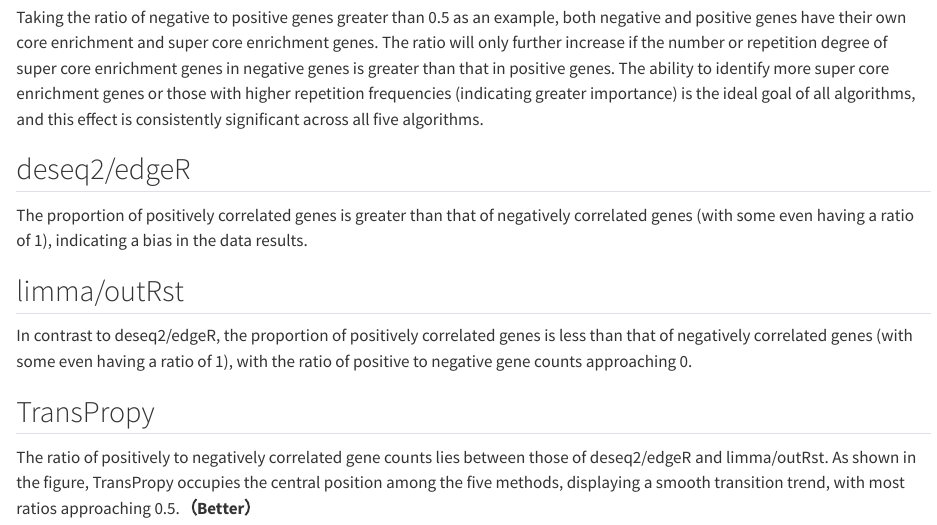
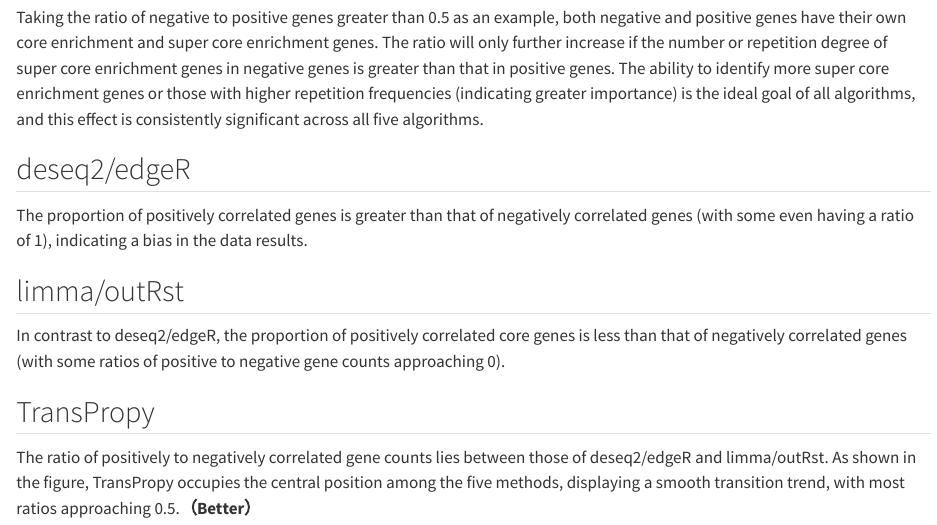
Before and after one commit to SSSYDYSSS/TransProPyBook, a Quarto document (CircosBar core enrichment.qmd): the page in a window 1100 px wide, from 13210 px down. Rendered offline with R 4.5, knitr and Pandoc in place of Quarto, with nearby package versions; long lines of code are wrapped.

Commit message:
somehcange

```diff
--- a/CircosBar core enrichment.qmd
+++ b/CircosBar core enrichment.qmd
@@ -632,10 +632,7 @@ The proportion of positively correlated genes is greater than that of negatively
 
 ## limma/outRst
 
-In contrast to deseq2/edgeR, the proportion of positively correlated genes is less than that of negatively correlated genes (with some even having a ratio of 1), with the ratio of positive to negative gene counts approaching 0.
-
-
-
+In contrast to deseq2/edgeR, the proportion of positively correlated core genes is less than that of negatively correlated genes (with some ratios of positive to negative gene counts approaching 0).
 
 ## TransPropy
 
```
Also changed, not shown: 2 other files.
